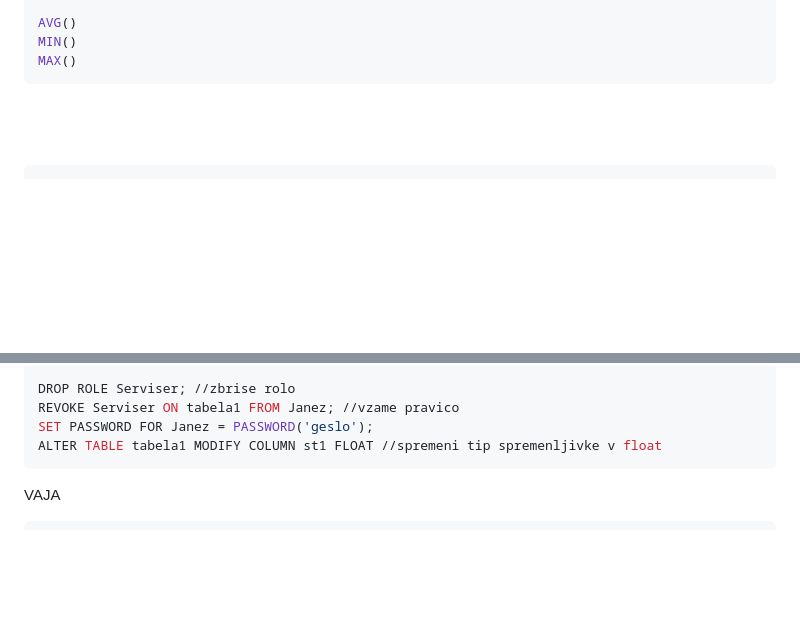
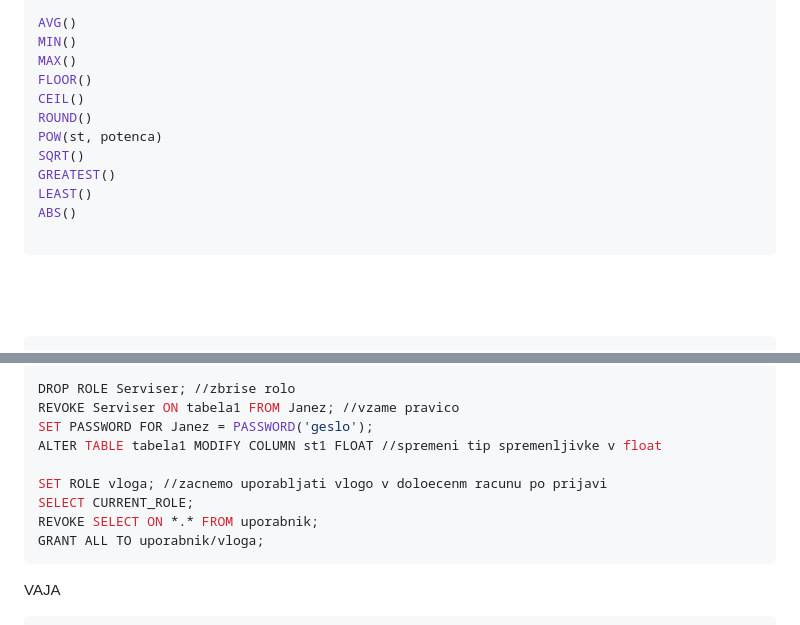
Before and after one commit to martinoprin/School, a Markdown page: PPB/SQL.md, 2 parts joined by grey strips. GitHub-like rendering; blank space fills up the shorter version.

````diff
--- a/PPB/SQL.md
+++ b/PPB/SQL.md
@@ -45,6 +45,15 @@ SELECT st1, RAND(200)*100 FROM tabela
 AVG()
 MIN()
 MAX()
+FLOOR()
+CEIL()
+ROUND()
+POW(st, potenca)
+SQRT()
+GREATEST()
+LEAST()
+ABS()
+
 ```
 <br>
 <br>
@@ -175,6 +184,11 @@ DROP ROLE Serviser; //zbrise rolo
 REVOKE Serviser ON tabela1 FROM Janez; //vzame pravico
 SET PASSWORD FOR Janez = PASSWORD('geslo');
 ALTER TABLE tabela1 MODIFY COLUMN st1 FLOAT //spremeni tip spremenljivke v float
+
+SET ROLE vloga; //zacnemo uporabljati vlogo v doloecenm racunu po prijavi
+SELECT CURRENT_ROLE;
+REVOKE SELECT ON *.* FROM uporabnik;
+GRANT ALL TO uporabnik/vloga;
 ```
 VAJA
 ```SQL
````
